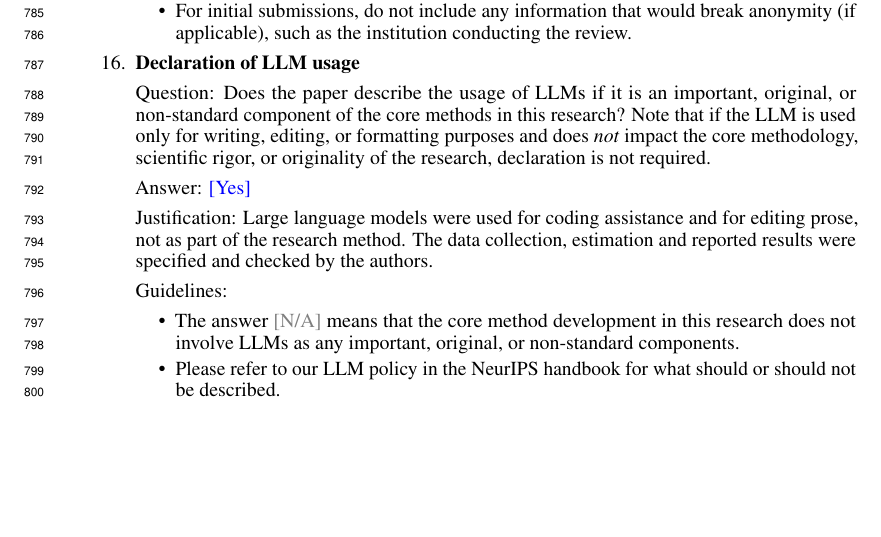
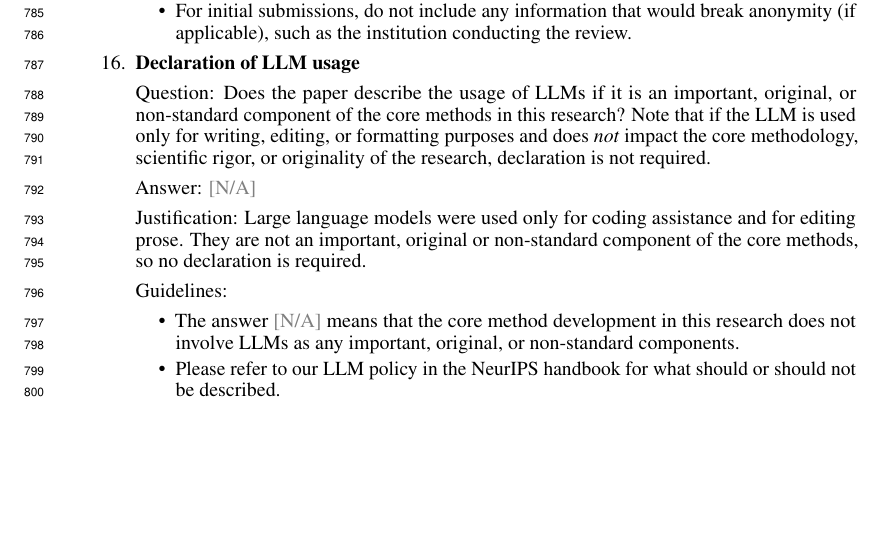
Before and after one commit to austin-cheng98/open-weight-competition, a LaTeX paper (paper/main.tex, which reads paper/checklist.tex): part of page 21 of 21, cut so that both start at the same text. Compiled offline with pdfLaTeX.

Commit message:
Answer the LLM-usage checklist item N/A

```diff
--- a/paper/checklist.tex
+++ b/paper/checklist.tex
@@ -216,8 +216,8 @@
 \item {\bf Declaration of LLM usage}
     \item[] Question: Does the paper describe the usage of LLMs if it is an important, original, or non-standard component of the core methods in this research? Note that if the LLM is used only for writing, editing, or formatting purposes and does \emph{not} impact the core methodology, scientific rigor, or originality of the research, declaration is not required.
     %this research?
-    \item[] Answer: \answerYes{} % Replace by \answerYes{}, \answerNo{}, or \answerNA{}.
-    \item[] Justification: Large language models were used for coding assistance and for editing prose, not as part of the research method. The data collection, estimation and reported results were specified and checked by the authors.
+    \item[] Answer: \answerNA{} % Replace by \answerYes{}, \answerNo{}, or \answerNA{}.
+    \item[] Justification: Large language models were used only for coding assistance and for editing prose. They are not an important, original or non-standard component of the core methods, so no declaration is required.
     \item[] Guidelines:
     \begin{itemize}
         \item The answer \answerNA{} means that the core method development in this research does not involve LLMs as any important, original, or non-standard components.
```
Also changed, not shown: paper/main.pdf.
